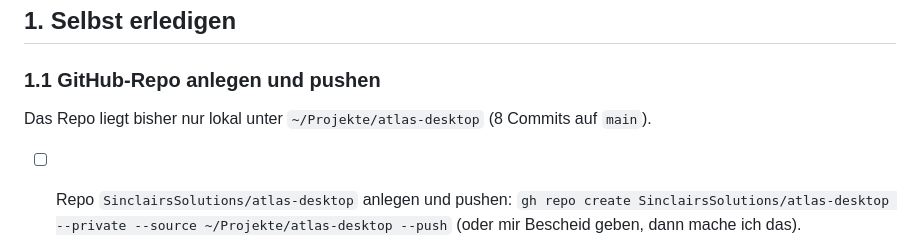
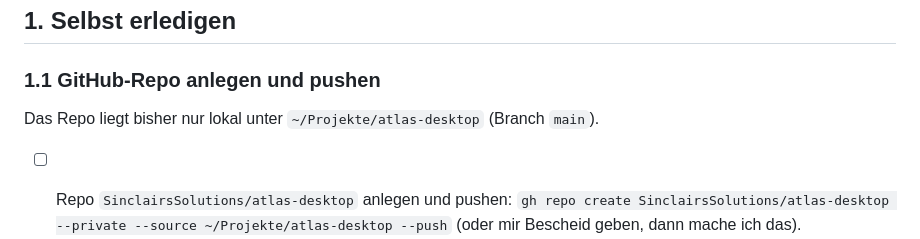
Before and after one commit to SinclairsSolutions/atlas-desktop, a Markdown page: TODO.md, the part around the change. Rendered like a GitHub page.

Commit message:
TODO: Commit-Zahl entfernt
Co-Authored-By: Claude Opus 5.5 <noreply@anthropic.com>

```diff
--- a/TODO.md
+++ b/TODO.md
@@ -13,7 +13,7 @@ bräuchte, steht unten unter „Atlas — nur notiert“.
 
 ### 1.1 GitHub-Repo anlegen und pushen
 
-Das Repo liegt bisher nur lokal unter `~/Projekte/atlas-desktop` (8 Commits auf `main`).
+Das Repo liegt bisher nur lokal unter `~/Projekte/atlas-desktop` (Branch `main`).
 
 - [ ] Repo `SinclairsSolutions/atlas-desktop` anlegen und pushen:
       `gh repo create SinclairsSolutions/atlas-desktop --private --source ~/Projekte/atlas-desktop --push`
```
